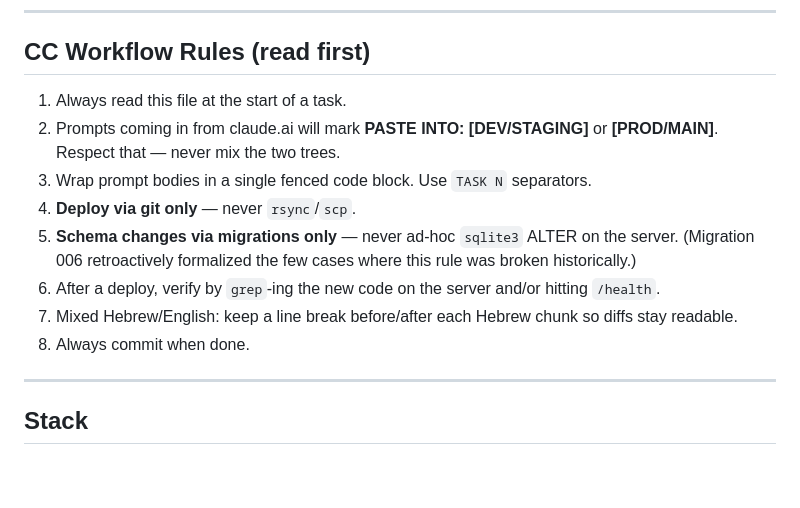
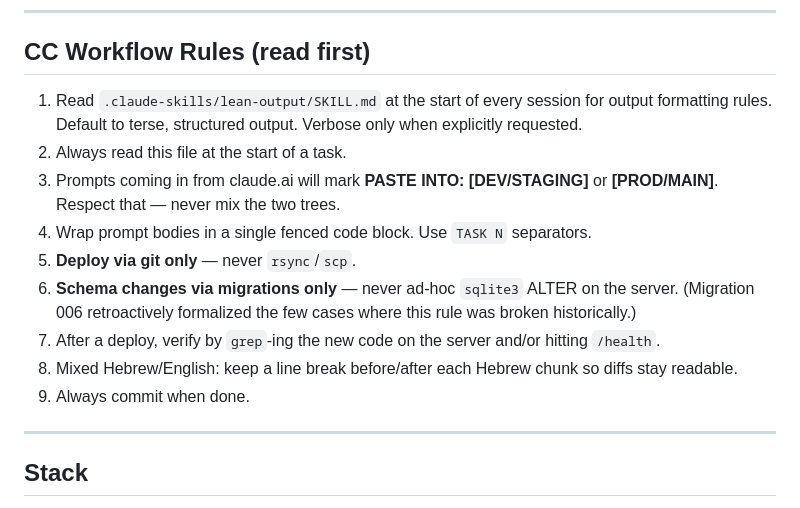
Before and after one commit to RoeiAmsalem/MakoletChain, a Markdown page: CLAUDE.md, the part around the change. Drawn GitHub-style; blank space fills up the shorter version.

Commit message:
feat(skill): add lean-output skill to reduce verbose CC output
Co-Authored-By: Claude Opus 4.7 (1M context) <noreply@anthropic.com>

```diff
--- a/CLAUDE.md
+++ b/CLAUDE.md
@@ -8,19 +8,20 @@ sees all branches via `/ops` and manages users/branches via `/admin/*`.
 
 ## CC Workflow Rules (read first)
 
-1. Always read this file at the start of a task.
-2. Prompts coming in from claude.ai will mark **PASTE INTO: [DEV/STAGING]** or
+1. Read `.claude-skills/lean-output/SKILL.md` at the start of every session for output formatting rules. Default to terse, structured output. Verbose only when explicitly requested.
+2. Always read this file at the start of a task.
+3. Prompts coming in from claude.ai will mark **PASTE INTO: [DEV/STAGING]** or
    **[PROD/MAIN]**. Respect that — never mix the two trees.
-3. Wrap prompt bodies in a single fenced code block. Use `TASK N` separators.
-4. **Deploy via git only** — never `rsync`/`scp`.
-5. **Schema changes via migrations only** — never ad-hoc `sqlite3` ALTER on the
+4. Wrap prompt bodies in a single fenced code block. Use `TASK N` separators.
+5. **Deploy via git only** — never `rsync`/`scp`.
+6. **Schema changes via migrations only** — never ad-hoc `sqlite3` ALTER on the
    server. (Migration 006 retroactively formalized the few cases where this rule
    was broken historically.)
-6. After a deploy, verify by `grep`-ing the new code on the server and/or
+7. After a deploy, verify by `grep`-ing the new code on the server and/or
    hitting `/health`.
-7. Mixed Hebrew/English: keep a line break before/after each Hebrew chunk so
+8. Mixed Hebrew/English: keep a line break before/after each Hebrew chunk so
    diffs stay readable.
-8. Always commit when done.
+9. Always commit when done.
 
 ---
 
```
Also changed, not shown: .claude-skills/lean-output/SKILL.md (added, +122 -0 lines).
